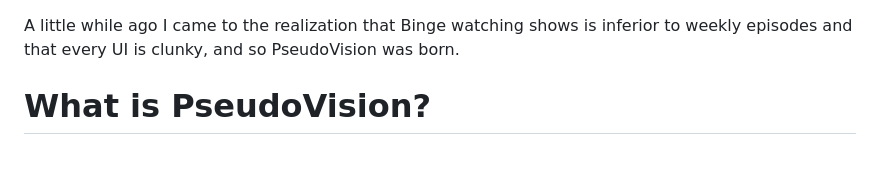
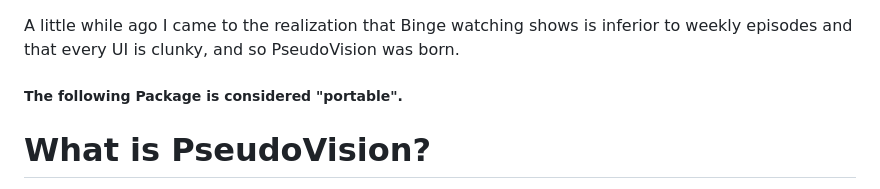
Before and after one commit to Damarko-Berry/PseudoVision, a Markdown page: README.md, the part around the change. Drawn GitHub-style; blank space fills up the shorter version.

```diff
--- a/README.md
+++ b/README.md
@@ -1,4 +1,5 @@
 A little while ago I came to the realization that Binge watching shows is inferior to weekly episodes and that every UI is clunky, and so PseudoVision was born.
+##### The following Package is considered "portable".
 # What is PseudoVision?
 Pseudovision is a media server. That grabs the media you've given it and serves it to you at in a somewhat random fashion. As soon as you connect with any video player it grabs a file from a selection of Shows/movies and streams it to you.
 Getting rid of the need of selection screens. The 3 projects above must be together.
```
